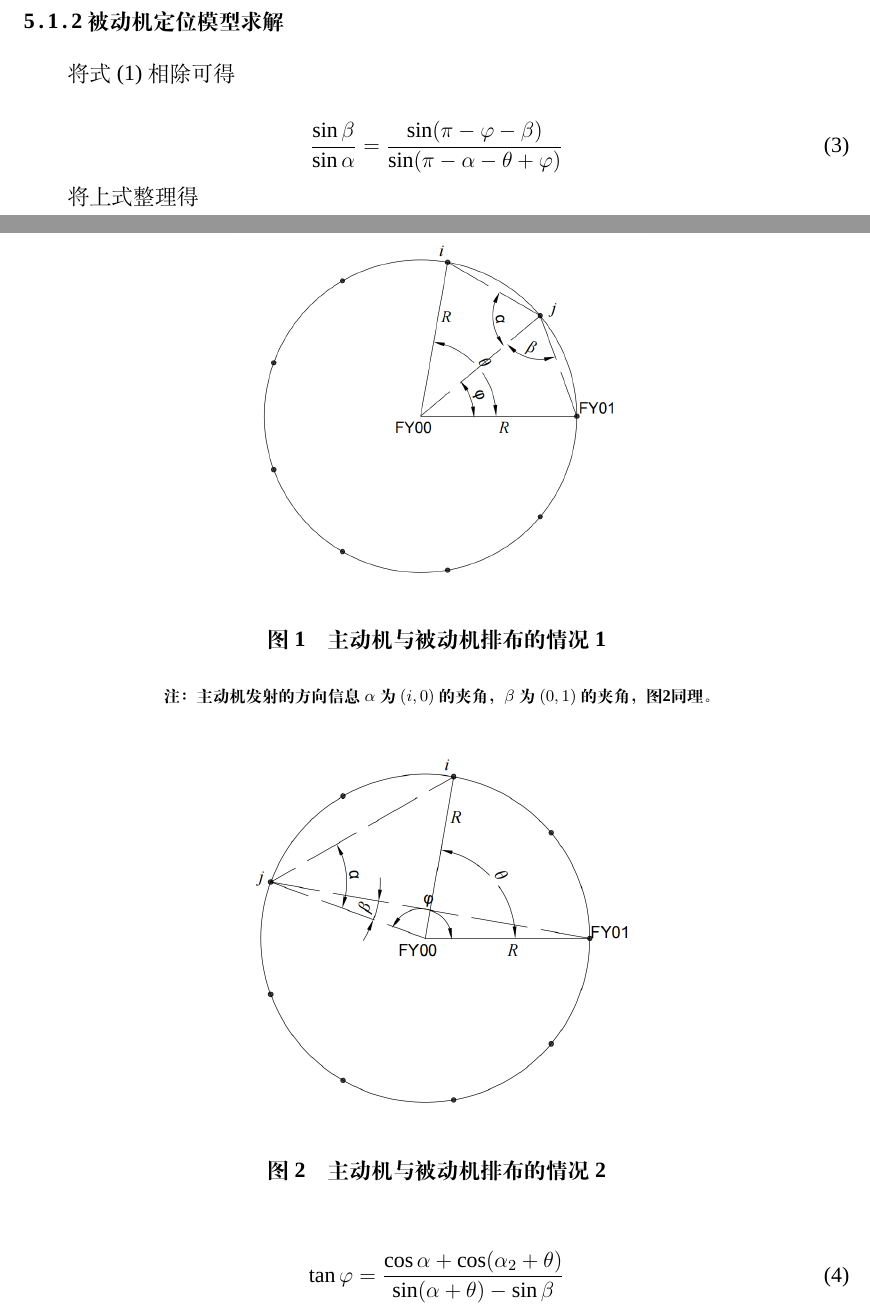
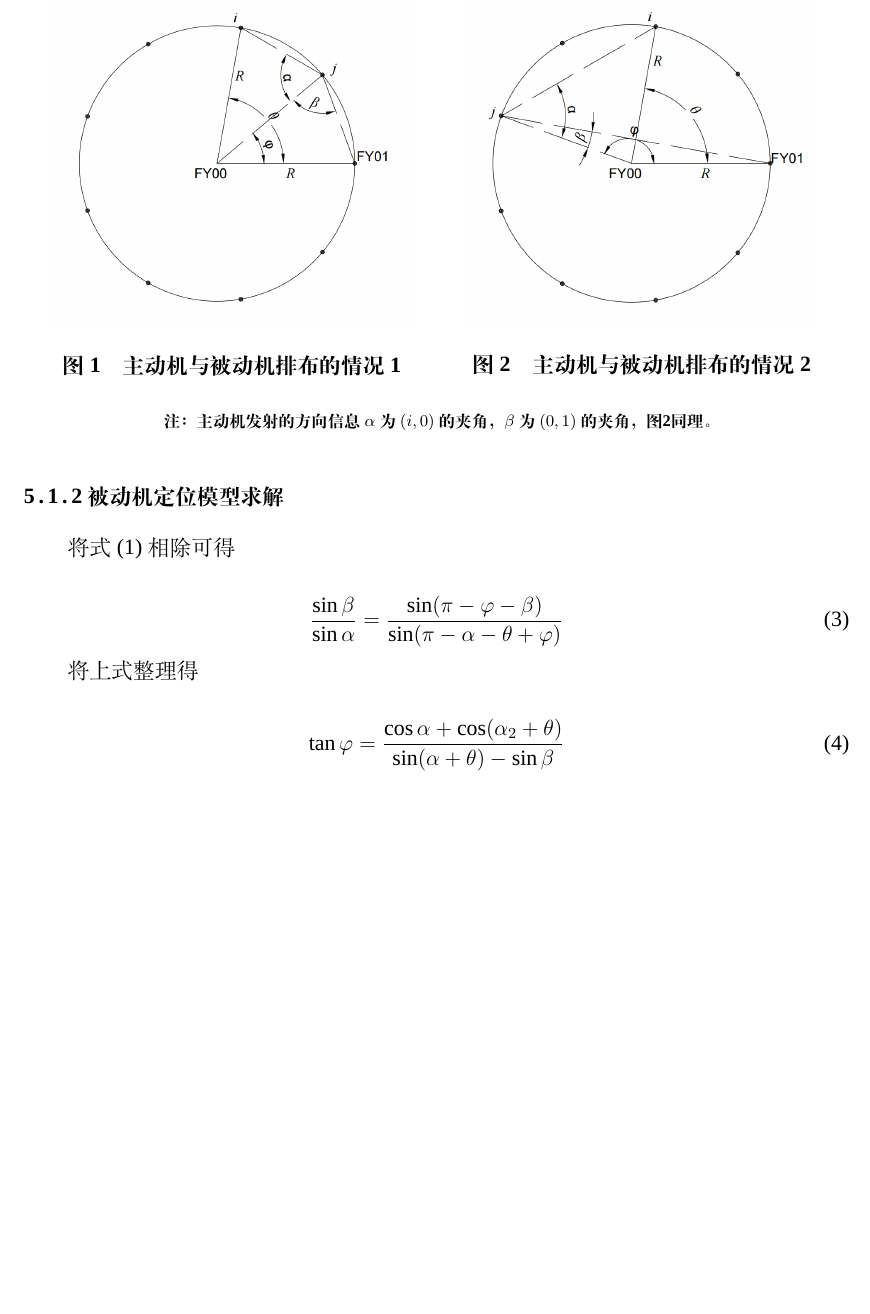
Before and after one commit to ssh-hyx-ysb/mathematical-modeling, a LaTeX thesis (paper/2022/paper.tex): two parts of pages 3 and 4 of 8 before the commit and part of page 4 of 8 after it, the two joined at a grey line, cut so that both start at the same text, the shorter picture padded with empty space. Compiled offline with XeLaTeX; a missing font is replaced by an installed copy or a similar font.

Commit message:
format figures of fig1&fig2

```diff
--- a/paper/2022/paper.tex
+++ b/paper/2022/paper.tex
@@ -141,20 +141,24 @@
 
 $\theta$与$\varphi$的取值范围有$\theta \in[0,\pi)\cap \varphi \in[0,\pi)$，$\theta \in[0,\pi)\cap \varphi \in[\pi,2\pi)$，$\theta \in[\pi,2\pi)\cap \varphi \in[0,\pi)$，$\theta \in[\pi,2\pi)\cap \varphi \in[\pi,2\pi)$四种情况。易证$\theta$与$\varphi$的取值范围不影响数值解的大小，仅影响解的正负，故仅从$\theta$与$\varphi$的大小关系出发进行讨论。上述描述便以$\theta \in[0,\pi]\cap \varphi \in[0,\pi)$为例，其他情况均同理。
 
-\begin{figure}[htbp]
+
+\begin{figure}[H]
     \centering
-    \includegraphics[width=0.5\textwidth]{../../figure/q1_1.png}
-    \caption{主动机与被动机排布的情况1}
+    \begin{minipage}{0.49\textwidth}
+        \centering
+        \includegraphics[width=0.9\textwidth]{../../figure/q1_1.png}
+        \caption{主动机与被动机排布的情况1}
+        \label{q1_1}
+    \end{minipage}
+    \begin{minipage}{0.49\textwidth}
+        \centering
+        \includegraphics[width=0.86\textwidth]{../../figure/q1_2.png}
+        \caption{主动机与被动机排布的情况2}
+        \label{q1_2}
+    \end{minipage}
     \caption*{\small 注：主动机发射的方向信息$\alpha$为$(i,0)$的夹角，$\beta$为$(0,1)$的夹角，图\ref{q1_2}同理。}
-    \label{q1_1}
 \end{figure}
 
-\begin{figure}[htbp]
-    \centering
-    \includegraphics[width=0.5\textwidth]{../../figure/q1_2.png}
-    \caption{主动机与被动机排布的情况2}
-    \label{q1_2}
-\end{figure}
 
 
 \subsubsection{被动机定位模型求解}
```
Also changed, not shown: paper/2022/paper.pdf.
